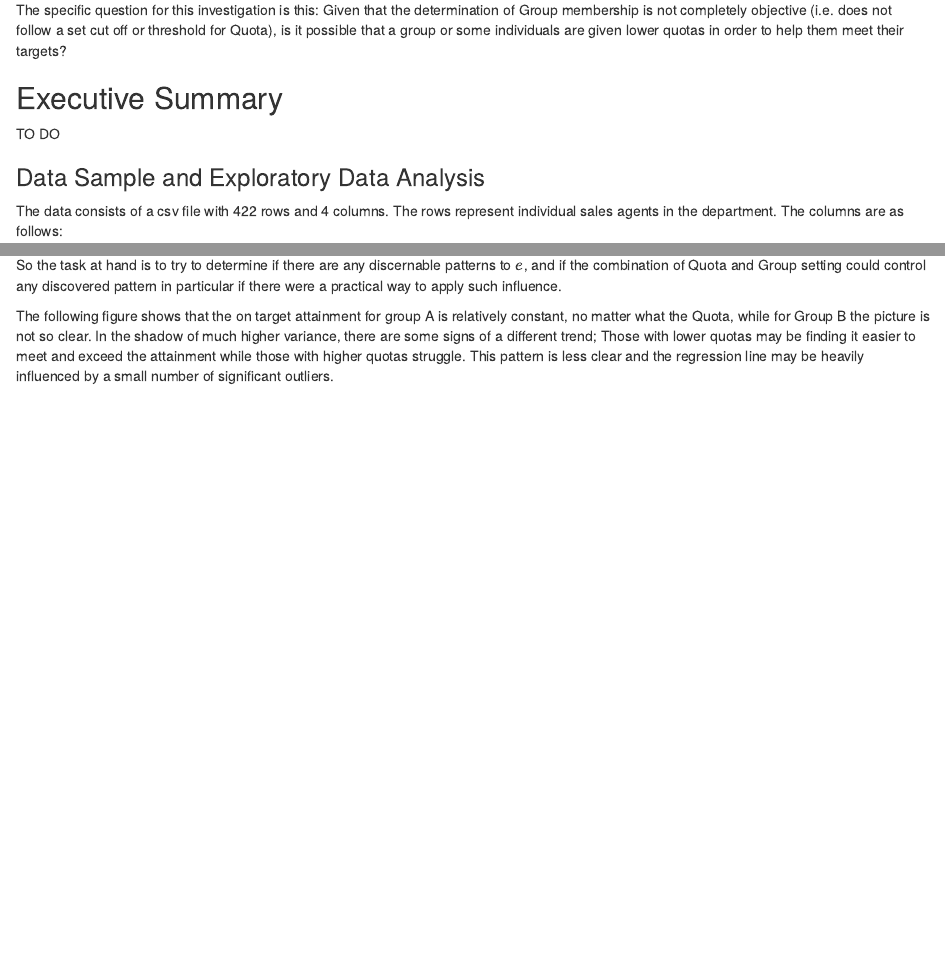
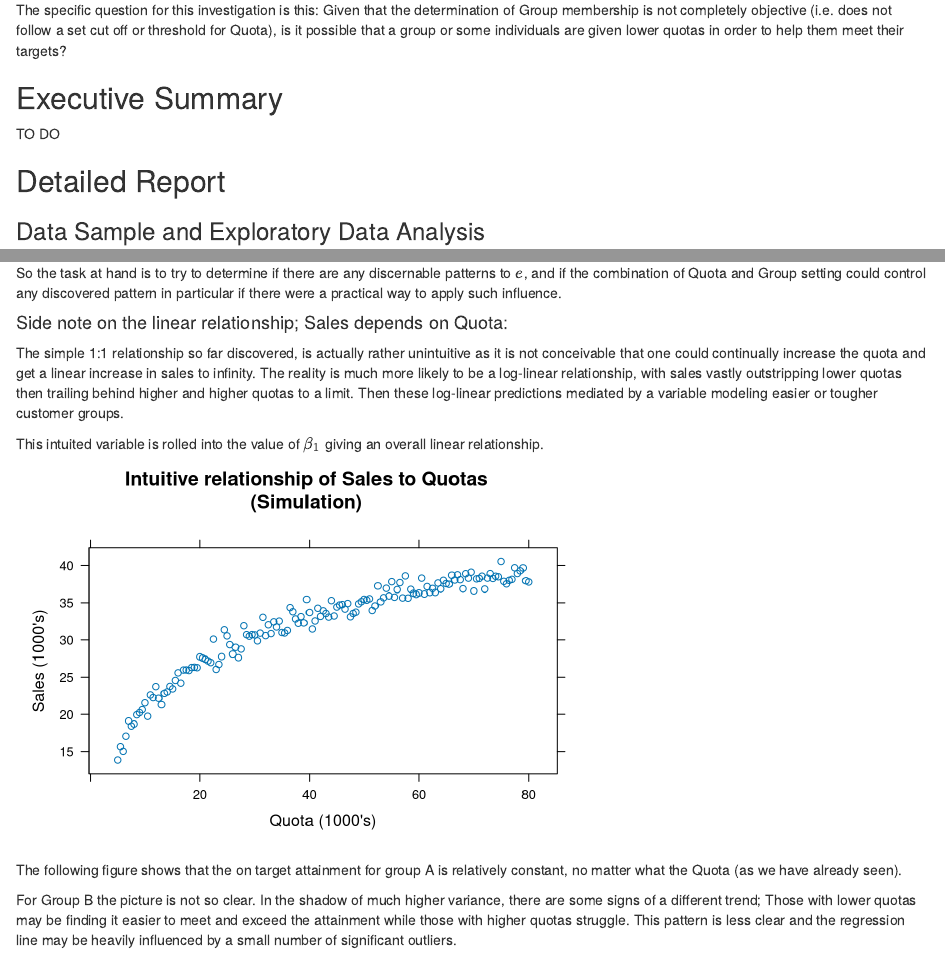
Before and after one commit to hatvalues/tc_sales, an R Markdown document (TC_SalesQuota.Rmd): the page in a window 1100 px wide, from 360 px down, and a second part further down, joined at a grey line. Rendered offline with R 4.5, knitr and Pandoc, with nearby package versions; code that draws random numbers runs with fixed seeds of ours.

Commit message:
some further refinement

````diff
--- a/TC_SalesQuota.Rmd
+++ b/TC_SalesQuota.Rmd
@@ -33,6 +33,7 @@ The specific question for this investigation is this: Given that the determinati
 
 TO DO
 
+## Detailed Report
 ### Data Sample and Exploratory Data Analysis
 
 The data consists of a csv file with 422 rows and 4 columns. The rows represent individual sales agents in the department. The columns are as follows:
@@ -167,7 +168,22 @@ where \(\hat{Y}_i\) is the predicted Sales value for individual given the Quota
 
 So the task at hand is to try to determine if there are any discernable patterns to \(e\), and if the combination of Quota and Group setting could control any discovered  pattern in particular if there were a practical way to apply such influence.
 
-The following figure shows that the on target attainment for group A is relatively constant, no matter what the Quota, while for Group B the picture is not so clear. In the shadow of much higher variance, there are some signs of a different trend; Those with lower quotas may be finding it easier to meet and exceed the attainment while those with higher quotas struggle. This pattern is less clear and the regression line may be heavily influenced by a small number of significant outliers.
+#### Side note on the linear relationship; Sales depends on Quota:
+
+The simple 1:1 relationship so far discovered, is actually rather unintuitive as it is not conceivable that one could continually increase the quota and get a linear increase in sales to infinity. The reality is much more likely to be a log-linear relationship, with sales vastly outstripping lower quotas then trailing behind higher and higher quotas to a limit. Then these log-linear predictions mediated by a variable modeling easier or tougher customer groups.
+
+This intuited variable is rolled into the value of \(\beta_1\) giving an overall linear relationship.
+
+```{r expected_loglinear_increase_in_sales}
+x <- seq(5, 80, 0.5)
+y <- 9*log(x) + rnorm(length(x))
+xyplot(y~x, main = "Intuitive relationship of Sales to Quotas\n(Simulation)"
+      , xlab = "Quota (1000's)", ylab = "Sales (1000's)")
+```
+
+The following figure shows that the on target attainment for group A is relatively constant, no matter what the Quota (as we have already seen).
+
+For Group B the picture is not so clear. In the shadow of much higher variance, there are some signs of a different trend; Those with lower quotas may be finding it easier to meet and exceed the attainment while those with higher quotas struggle. This pattern is less clear and the regression line may be heavily influenced by a small number of significant outliers.
 
 This investigation continues by attempting to find any patterns in those outliers despite the obviously limited data available.
 
````
Also changed, not shown: TC_SalesQuota.html.
